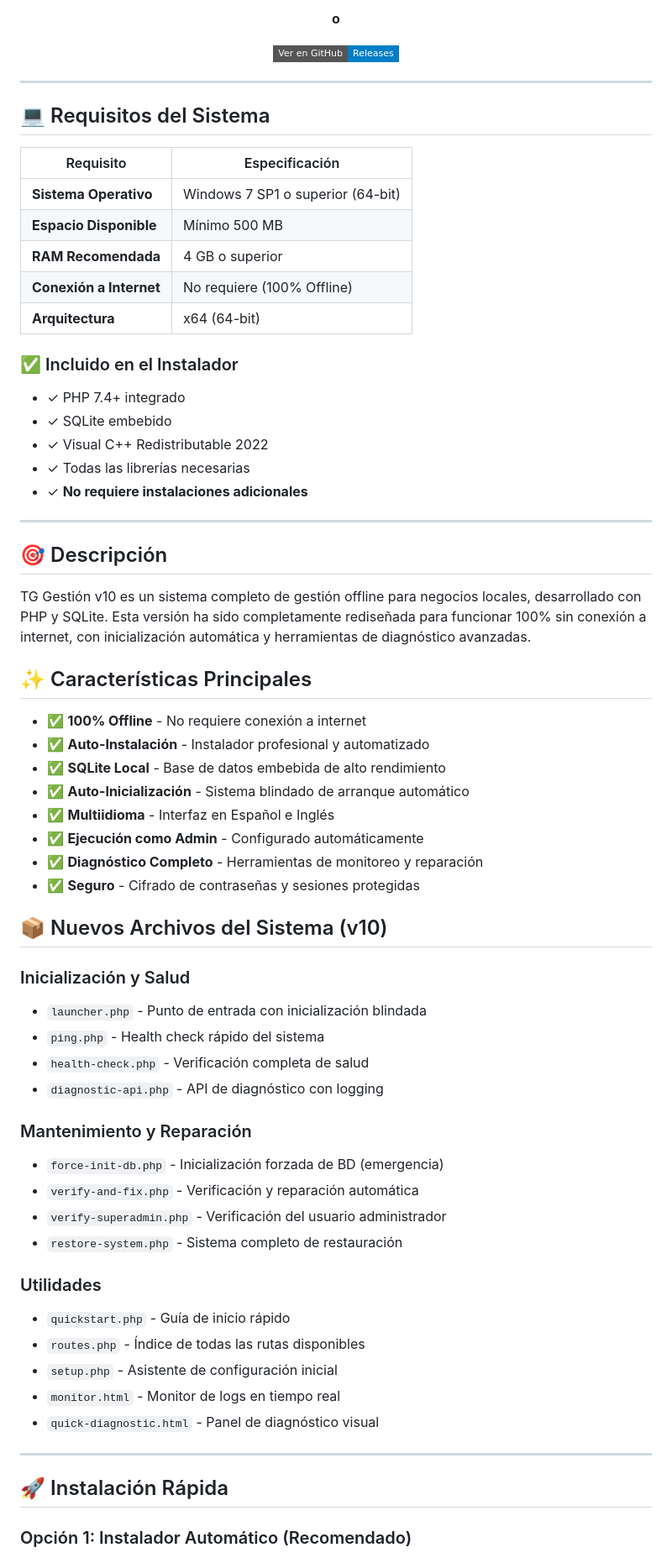
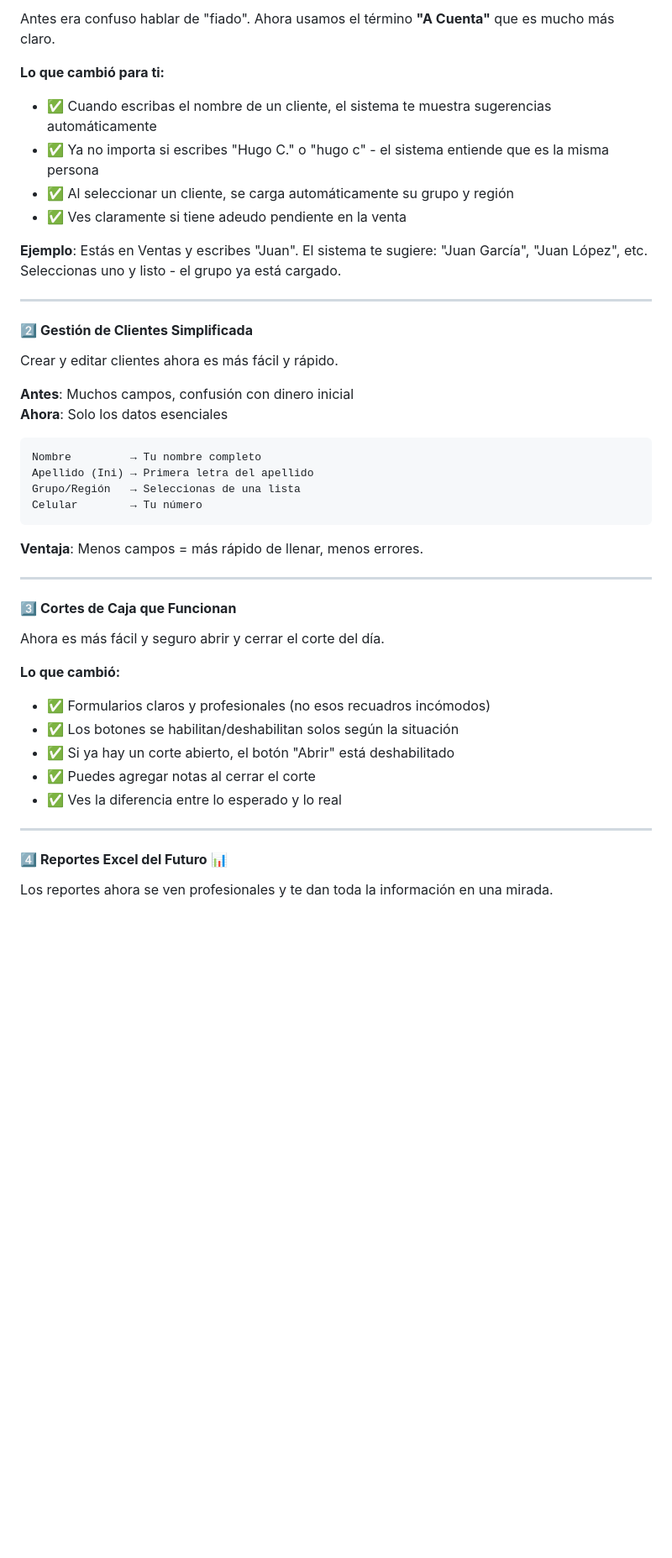
Before and after one commit to AdanGarciaL/Agua-Viva-TG-gestion, a Markdown page: README.md, the part around one of its changes. Shown at 84% size. Drawn GitHub-style; badges without logos; blank space fills up the shorter version.

````diff
--- a/README.md
+++ b/README.md
@@ -17,70 +14,48 @@
 
-**o**
+Antes era confuso hablar de "fiado". Ahora usamos el término **"A Cuenta"** que es mucho más claro.
 
-[![Release en GitHub](https://img.shields.io/badge/Ver%20en%20GitHub-Releases-informational?style=flat-square&logo=github)](https://github.com/AdanGarciaL/Agua-Viva-TG-gestion/releases)
+**Lo que cambió para ti:**
+- ✅ Cuando escribas el nombre de un cliente, el sistema te muestra sugerencias automáticamente
+- ✅ Ya no importa si escribes "Hugo C." o "hugo c" - el sistema entiende que es la misma persona
+- ✅ Al seleccionar un cliente, se carga automáticamente su grupo y región
+- ✅ Ves claramente si tiene adeudo pendiente en la venta
 
-</div>
+**Ejemplo**: Estás en Ventas y escribes "Juan". El sistema te sugiere: "Juan García", "Juan López", etc. Seleccionas uno y listo - el grupo ya está cargado.
 
 ---
 
-## 💻 Requisitos del Sistema
+#### 2️⃣ **Gestión de Clientes Simplificada**
 
-| Requisito | Especificación |
-|-----------|----------------|
-| **Sistema Operativo** | Windows 7 SP1 o superior (64-bit) |
-| **Espacio Disponible** | Mínimo 500 MB |
-| **RAM Recomendada** | 4 GB o superior |
-| **Conexión a Internet** | No requiere (100% Offline) |
-| **Arquitectura** | x64 (64-bit) |
+Crear y editar clientes ahora es más fácil y rápido.
 
-### ✅ Incluido en el Instalador
-- ✓ PHP 7.4+ integrado
-- ✓ SQLite embebido
-- ✓ Visual C++ Redistributable 2022
-- ✓ Todas las librerías necesarias
-- ✓ **No requiere instalaciones adicionales**
+**Antes**: Muchos campos, confusión con dinero inicial
+**Ahora**: Solo los datos esenciales
+
+```
+Nombre         → Tu nombre completo
+Apellido (Ini) → Primera letra del apellido
+Grupo/Región   → Seleccionas de una lista
+Celular        → Tu número
+```
+
+**Ventaja**: Menos campos = más rápido de llenar, menos errores.
 
 ---
 
-## 🎯 Descripción
+#### 3️⃣ **Cortes de Caja que Funcionan**
 
-TG Gestión v10 es un sistema completo de gestión offline para negocios locales, desarrollado con PHP y SQLite. Esta versión ha sido completamente rediseñada para funcionar 100% sin conexión a internet, con inicialización automática y herramientas de diagnóstico avanzadas.
+Ahora es más fácil y seguro abrir y cerrar el corte del día.
 
-## ✨ Características Principales
-
-- ✅ **100% Offline** - No requiere conexión a internet
-- ✅ **Auto-Instalación** - Instalador profesional y automatizado
-- ✅ **SQLite Local** - Base de datos embebida de alto rendimiento
-- ✅ **Auto-Inicialización** - Sistema blindado de arranque automático
-- ✅ **Multiidioma** - Interfaz en Español e Inglés
-- ✅ **Ejecución como Admin** - Configurado automáticamente
-- ✅ **Diagnóstico Completo** - Herramientas de monitoreo y reparación
-- ✅ **Seguro** - Cifrado de contraseñas y sesiones protegidas
-
-## 📦 Nuevos Archivos del Sistema (v10)
-
-### Inicialización y Salud
-- `launcher.php` - Punto de entrada con inicialización blindada
-- `ping.php` - Health check rápido del sistema
-- `health-check.php` - Verificación completa de salud
-- `diagnostic-api.php` - API de diagnóstico con logging
-
-### Mantenimiento y Reparación
-- `force-init-db.php` - Inicialización forzada de BD (emergencia)
-- `verify-and-fix.php` - Verificación y reparación automática
-- `verify-superadmin.php` - Verificación del usuario administrador
-- `restore-system.php` - Sistema completo de restauración
-
-### Utilidades
-- `quickstart.php` - Guía de inicio rápido
-- `routes.php` - Índice de todas las rutas disponibles
-- `setup.php` - Asistente de configuración inicial
-- `monitor.html` - Monitor de logs en tiempo real
-- `quick-diagnostic.html` - Panel de diagnóstico visual
+**Lo que cambió:**
+- ✅ Formularios claros y profesionales (no esos recuadros incómodos)
+- ✅ Los botones se habilitan/deshabilitan solos según la situación
+- ✅ Si ya hay un corte abierto, el botón "Abrir" está deshabilitado
+- ✅ Puedes agregar notas al cerrar el corte
+- ✅ Ves la diferencia entre lo esperado y lo real
 
 ---
 
-## 🚀 Instalación Rápida
+#### 4️⃣ **Reportes Excel del Futuro** 📊
 
-### Opción 1: Instalador Automático (Recomendado)
+Los reportes ahora se ven profesionales y te dan toda la información en una mirada.
 
````
Also changed, not shown: other parts of README.md (+77 -200 lines).
